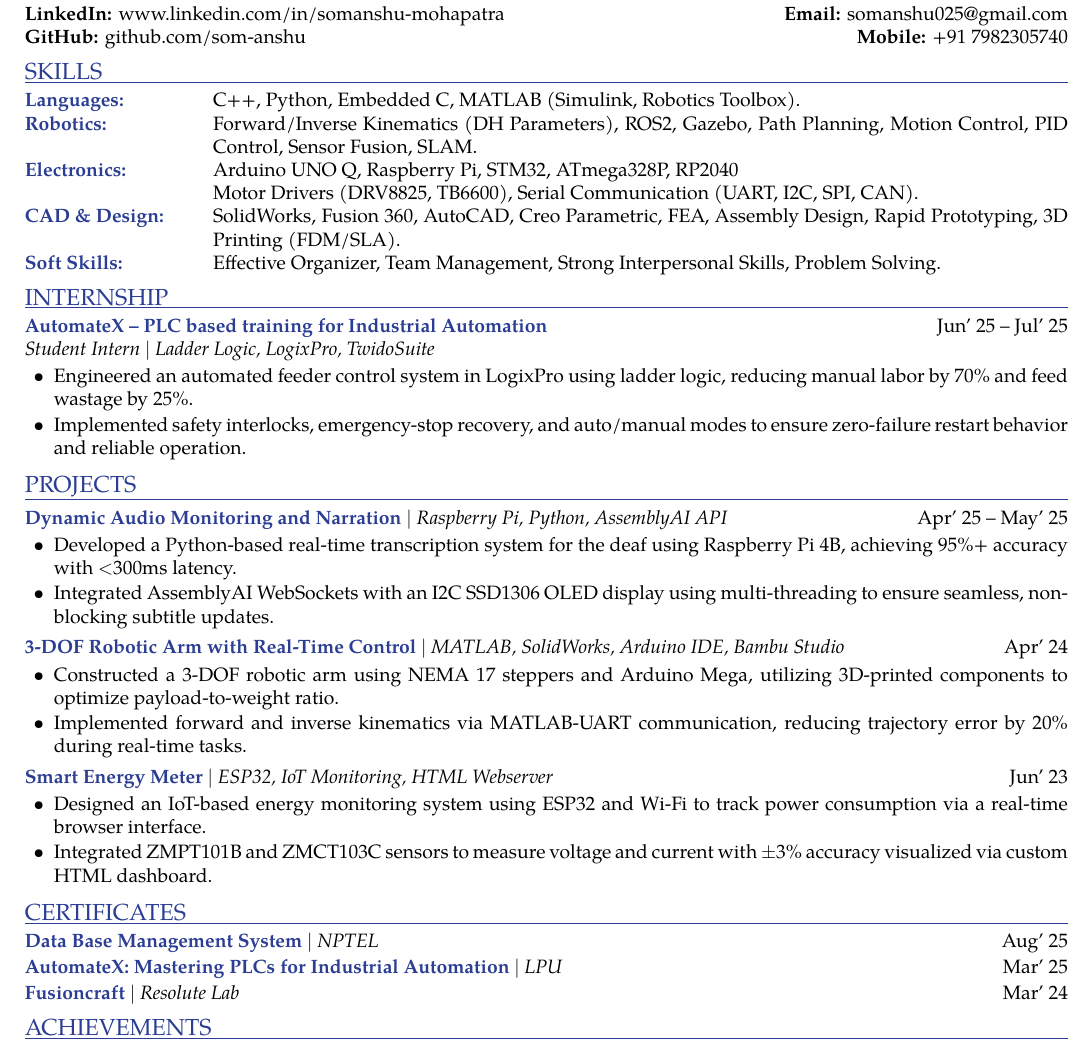
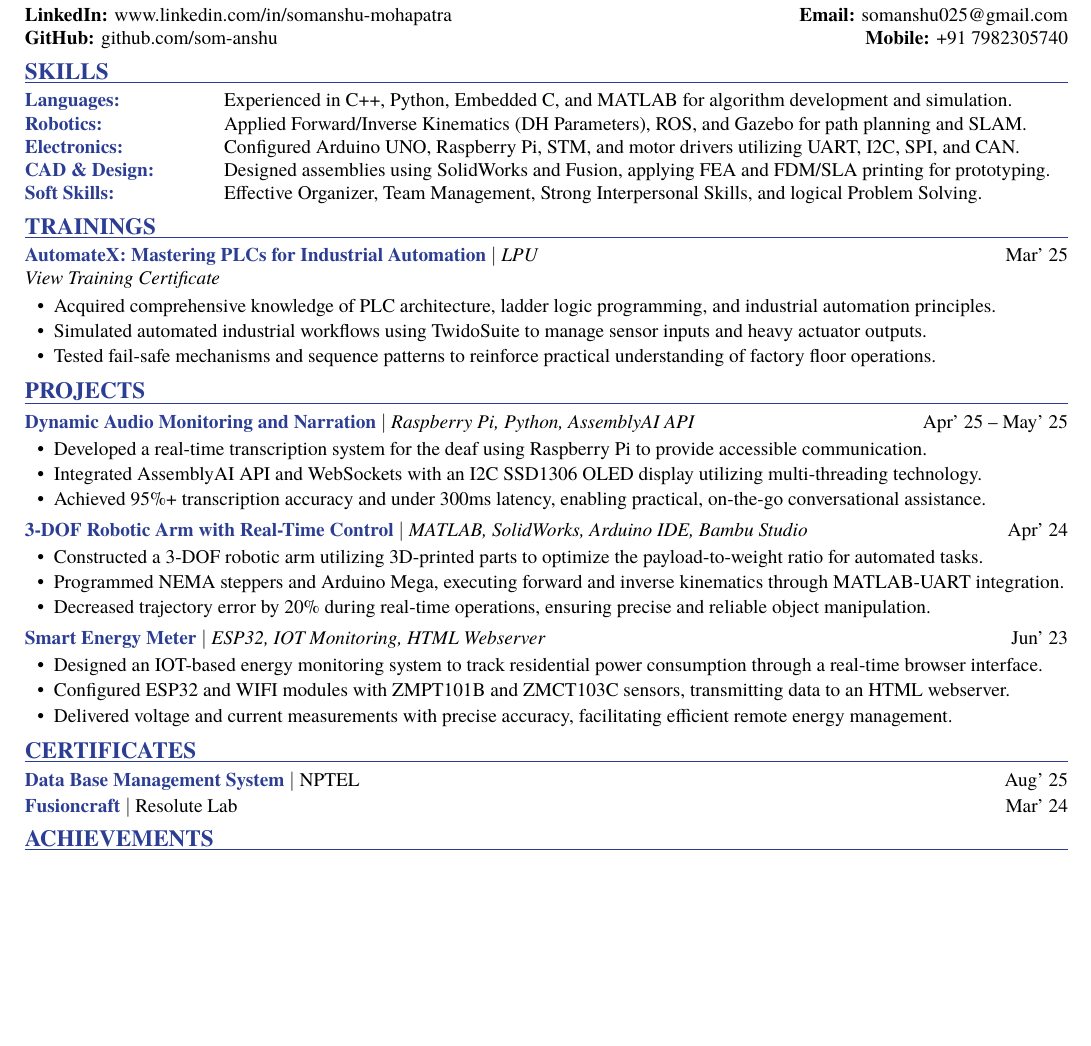
Before and after one commit to som-anshu/resume-lpu, a LaTeX document (12307077_Somanshu/main.tex): part of the page, cut so that both start at the same text, the shorter picture padded with empty space. Compiled offline with XeLaTeX; a missing font is replaced by an installed copy or a similar font.

Commit message:
update layout, general CV

```diff
--- a/12307077_Somanshu/main.tex
+++ b/12307077_Somanshu/main.tex
@@ -7,9 +7,9 @@
 \usepackage{xcolor}
 \usepackage{tabularx}
 
-% Clean Font Setup (Fixes Overleaf Warnings)
-\usepackage[T1]{fontenc}
-\usepackage{tgpagella}
+% Font Setup for Georgia (Compile with XeLaTeX or LuaLaTeX)
+\usepackage{fontspec}
+\setmainfont{Georgia}
 
 % Color Configurations
 \definecolor{resblue}{HTML}{2B3E94} % Deep sapphire blue
@@ -21,8 +21,8 @@
 
 % Section Heading Setup
 \newcommand{\resumeheading}[1]{
-    \vspace{6pt}
-    {\large\color{resblue} #1}
+    \vspace{5pt}
+    {\large\textbf{\color{resblue} #1}}
     \vspace{1pt}
     {\color{resblue}\hrule height 0.5pt}
     \vspace{4pt}
@@ -46,27 +46,27 @@
 %----------------------------------------------------------------------------------------
 \resumeheading{SKILLS}
 
-\begin{tabularx}{\textwidth}{@{}p{3.0cm} X@{}}
-    \textbf{\color{resblue} Languages:} & C++, Python, Embedded C, MATLAB (Simulink, Robotics Toolbox). \\
-    \textbf{\color{resblue} Robotics:} & Forward/Inverse Kinematics (DH Parameters), ROS2, Gazebo, Path Planning, Motion Control, PID Control, Sensor Fusion, SLAM. \\
-    \textbf{\color{resblue} Electronics:} & Arduino UNO Q, Raspberry Pi, STM32, ATmega328P, RP2040 \\
-    & Motor Drivers (DRV8825, TB6600), Serial Communication (UART, I2C, SPI, CAN). \\
-    \textbf{\color{resblue} CAD \& Design:} & SolidWorks, Fusion 360, AutoCAD, Creo Parametric, FEA, Assembly Design, Rapid Prototyping, 3D Printing (FDM/SLA). \\
-    \textbf{\color{resblue} Soft Skills:} & Effective Organizer, Team Management, Strong Interpersonal Skills, Problem Solving.
+\begin{tabularx}{\textwidth}{@{}p{3.2cm} X@{}}
+    \textbf{\color{resblue} Languages:} & Experienced in C++, Python, Embedded C, and MATLAB for algorithm development and simulation. \\
+    \textbf{\color{resblue} Robotics:} & Applied Forward/Inverse Kinematics (DH Parameters), ROS, and Gazebo for path planning and SLAM. \\
+    \textbf{\color{resblue} Electronics:} & Configured Arduino UNO, Raspberry Pi, STM, and motor drivers utilizing UART, I2C, SPI, and CAN. \\
+    \textbf{\color{resblue} CAD \& Design:} & Designed assemblies using SolidWorks and Fusion, applying FEA and FDM/SLA printing for prototyping. \\
+    \textbf{\color{resblue} Soft Skills:} & Effective Organizer, Team Management, Strong Interpersonal Skills, and logical Problem Solving.
 \end{tabularx}
 
 %----------------------------------------------------------------------------------------
-% PROFESSIONAL EXPERIENCE
+% TRAININGS
 %----------------------------------------------------------------------------------------
-\resumeheading{INTERNSHIP}
+\resumeheading{TRAININGS}
 
 \begin{tabularx}{\textwidth}{@{}X r@{}}
-\textbf{\color{resblue} \href{https://drive.google.com/file/d/1PUqcvq8SkgS4APbpqYSwzsYsXNxvOywR/view?usp=drive_link}{AutomateX -- PLC based training for Industrial Automation}} & Jun' 25 -- Jul' 25
+\textbf{\color{resblue} AutomateX: Mastering PLCs for Industrial Automation} $|$ \textit{LPU} & Mar' 25
 \end{tabularx}
-\textit{Student Intern $|$ Ladder Logic, LogixPro, TwidoSuite}
+\textit{\href{https://drive.google.com/file/d/1PUqcvq8SkgS4APbpqYSwzsYsXNxvOywR/view?usp=drive_link}{View Training Certificate}}
 \begin{itemize}[leftmargin=1.5em, itemsep=0pt, parsep=1pt, topsep=2pt]
-    \item Engineered an automated feeder control system in LogixPro using ladder logic, reducing manual labor by 70\% and feed wastage by 25\%.
-    \item Implemented safety interlocks, emergency-stop recovery, and auto/manual modes to ensure zero-failure restart behavior and reliable operation.
+    \item Acquired comprehensive knowledge of PLC architecture, ladder logic programming, and industrial automation principles.
+    \item Simulated automated industrial workflows using TwidoSuite to manage sensor inputs and heavy actuator outputs.
+    \item Tested fail-safe mechanisms and sequence patterns to reinforce practical understanding of factory floor operations.
 \end{itemize}
 
 %----------------------------------------------------------------------------------------
@@ -78,8 +78,9 @@
 \textbf{\color{resblue} \href{https://github.com/som-anshu/damn}{Dynamic Audio Monitoring and Narration}} $|$ \textit{Raspberry Pi, Python, AssemblyAI API} & Apr' 25 -- May' 25
 \end{tabularx}
 \begin{itemize}[leftmargin=1.5em, itemsep=0pt, parsep=1pt, topsep=2pt]
-    \item Developed a Python-based real-time transcription system for the deaf using Raspberry Pi 4B, achieving 95\%+ accuracy with $<$300ms latency.
-    \item Integrated AssemblyAI WebSockets with an I2C SSD1306 OLED display using multi-threading to ensure seamless, non-blocking subtitle updates.
+    \item Developed a real-time transcription system for the deaf using Raspberry Pi to provide accessible communication.
+    \item Integrated AssemblyAI API and WebSockets with an I2C SSD1306 OLED display utilizing multi-threading technology.
+    \item Achieved 95\%+ transcription accuracy and under 300ms latency, enabling practical, on-the-go conversational assistance.
 \end{itemize}
 
 \vspace{2pt}
@@ -88,29 +89,30 @@
 \textbf{\color{resblue} \href{https://github.com/som-anshu/MATLAB-controlled-robotic-manipulator}{3-DOF Robotic Arm with Real-Time Control}} $|$ \textit{MATLAB, SolidWorks, Arduino IDE, Bambu Studio} & Apr' 24
 \end{tabularx}
 \begin{itemize}[leftmargin=1.5em, itemsep=0pt, parsep=1pt, topsep=2pt]
-    \item Constructed a 3-DOF robotic arm using NEMA 17 steppers and Arduino Mega, utilizing 3D-printed components to optimize payload-to-weight ratio.
-    \item Implemented forward and inverse kinematics via MATLAB-UART communication, reducing trajectory error by 20\% during real-time tasks.
+    \item Constructed a 3-DOF robotic arm utilizing 3D-printed parts to optimize the payload-to-weight ratio for automated tasks.
+    \item Programmed NEMA steppers and Arduino Mega, executing forward and inverse kinematics through MATLAB-UART integration.
+    \item Decreased trajectory error by 20\% during real-time operations, ensuring precise and reliable object manipulation.
 \end{itemize}
 
 \vspace{2pt}
 
 \begin{tabularx}{\textwidth}{@{}X r@{}}
-\textbf{\color{resblue} Smart Energy Meter} $|$ \textit{ESP32, IoT Monitoring, HTML Webserver} & Jun' 23
+\textbf{\color{resblue} \href{YOUR_GITHUB_LINK_HERE}{Smart Energy Meter}} $|$ \textit{ESP32, IOT Monitoring, HTML Webserver} & Jun' 23
 \end{tabularx}
 \begin{itemize}[leftmargin=1.5em, itemsep=0pt, parsep=1pt, topsep=2pt]
-    \item Designed an IoT-based energy monitoring system using ESP32 and Wi-Fi to track power consumption via a real-time browser interface.
-    \item Integrated ZMPT101B and ZMCT103C sensors to measure voltage and current with $\pm$3\% accuracy visualized via custom HTML dashboard.
+    \item Designed an IOT-based energy monitoring system to track residential power consumption through a real-time browser interface.
+    \item Configured ESP32 and WIFI modules with ZMPT101B and ZMCT103C sensors, transmitting data to an HTML webserver.
+    \item Delivered voltage and current measurements with precise accuracy, facilitating efficient remote energy management.
 \end{itemize}
 
 %----------------------------------------------------------------------------------------
-% CERTIFICATIONS
+% CERTIFICATES
 %----------------------------------------------------------------------------------------
 \resumeheading{CERTIFICATES}
 
 \begin{tabularx}{\textwidth}{@{}X r@{}}
-\textbf{\color{resblue} \href{https://drive.google.com/file/d/1cPZTNh-I-6y_1j0XR1dyLbr4Padv7GvN/view?usp=drive_link}{Data Base Management System}} $|$ \textit{NPTEL} & Aug' 25 \\ [1.5pt]
-\textbf{\color{resblue} \href{https://drive.google.com/file/d/1PUqcvq8SkgS4APbpqYSwzsYsXNxvOywR/view?usp=drive_link}{AutomateX: Mastering PLCs for Industrial Automation}} $|$ \textit{LPU} & Mar' 25 \\[1.5pt]
-\textbf{\color{resblue} \href{https://drive.google.com/file/d/16txdJfMjoQ9aB_c2yHVEDFoT7vu3QOEp/view?usp=drive_link}{Fusioncraft}} $|$ \textit{Resolute Lab} & Mar' 24
+\textbf{\color{resblue} Data Base Management System} $|$ \href{https://drive.google.com/file/d/1cPZTNh-I-6y_1j0XR1dyLbr4Padv7GvN/view?usp=drive_link}{NPTEL} & Aug' 25 \\ [1.5pt]
+\textbf{\color{resblue} Fusioncraft} $|$ \href{https://drive.google.com/file/d/16txdJfMjoQ9aB_c2yHVEDFoT7vu3QOEp/view?usp=drive_link}{Resolute Lab} & Mar' 24
 \end{tabularx}
 
 %----------------------------------------------------------------------------------------
```
Also changed, not shown: 12307077_Somanshu.pdf (deleted), 12307077_Somanshu/12307077_Somanshu.pdf (added), 12307077_Somanshu_Specialized/12307077_Somanshu_Specialized.pdf (renamed from 12307077_Somanshu_Specialized.pdf).
